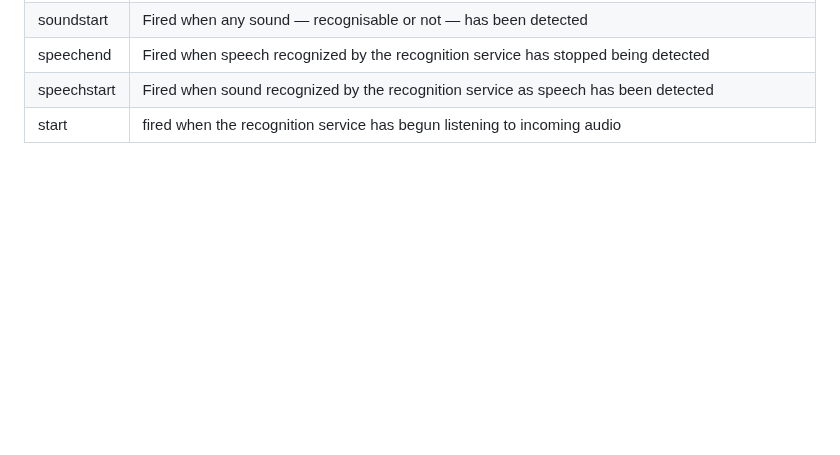
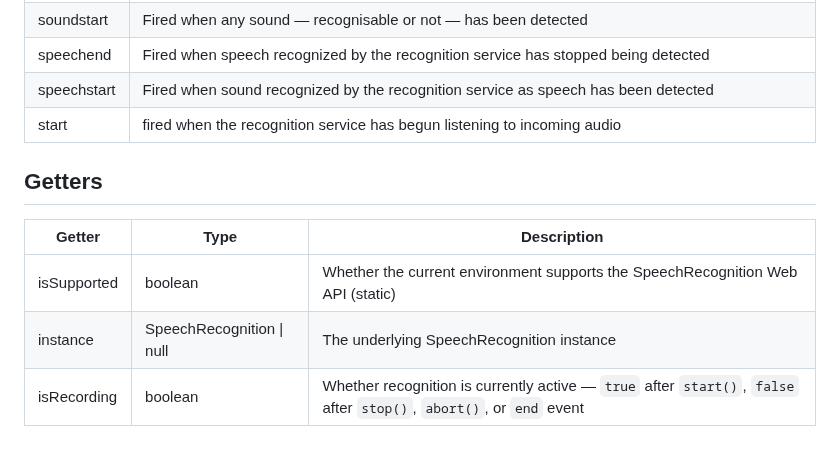
Before and after one commit to untemps/vocal, a Markdown page: README.md, the part around the change. GitHub-like rendering; blank space fills up the shorter version.

Commit message:
docs: Document isRecording getter in README

```diff
--- a/README.md
+++ b/README.md
@@ -81,3 +81,11 @@ Please refer to [this section](https://developer.mozilla.org/en-US/docs/Web/API/
 | speechend   | Fired when speech recognized by the recognition service has stopped being detected        |
 | speechstart | Fired when sound recognized by the recognition service as speech has been detected        |
 | start       | fired when the recognition service has begun listening to incoming audio                  |
+
+## Getters
+
+| Getter        | Type    | Description                                                                                   |
+| ------------- | ------- | --------------------------------------------------------------------------------------------- |
+| isSupported   | boolean | Whether the current environment supports the SpeechRecognition Web API (static)               |
+| instance      | SpeechRecognition \| null | The underlying SpeechRecognition instance                                   |
+| isRecording   | boolean | Whether recognition is currently active — `true` after `start()`, `false` after `stop()`, `abort()`, or `end` event |
```
